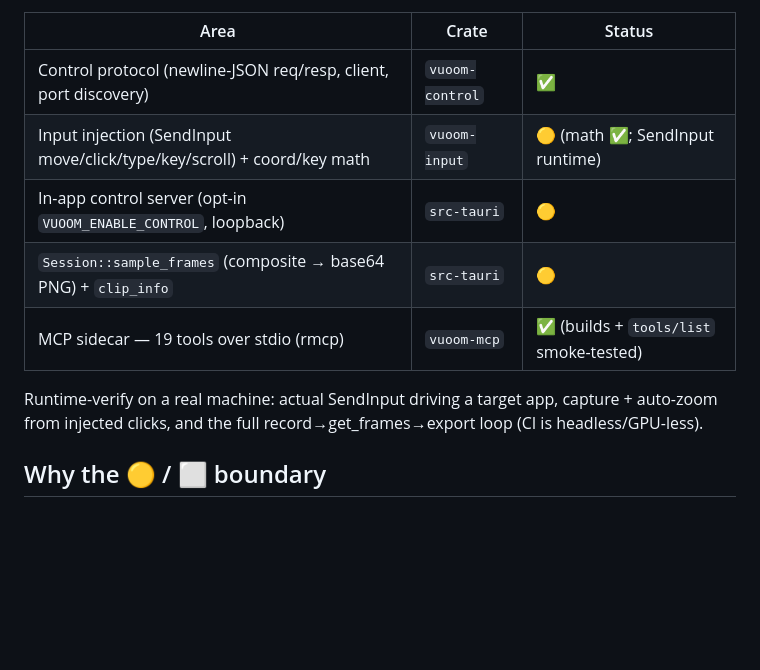
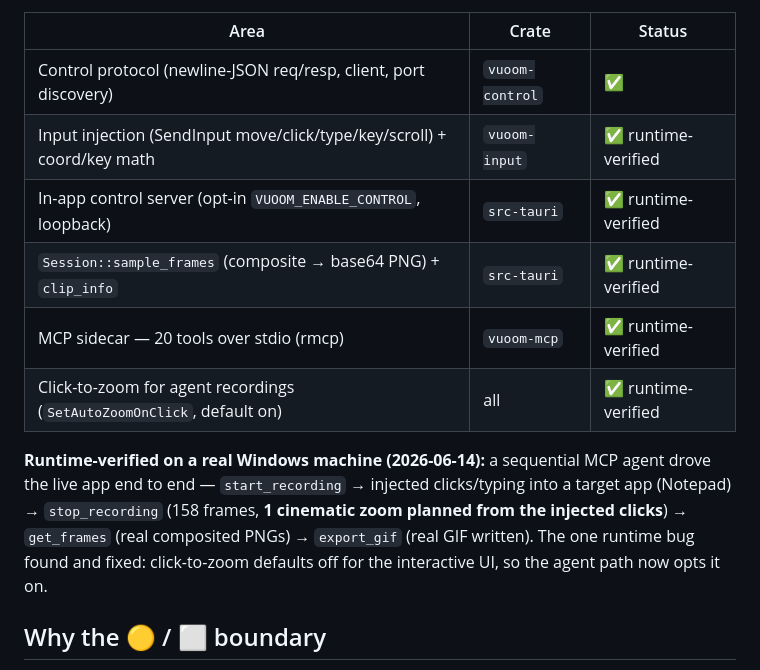
Before and after one commit to Razee4315/Vuoom, a Markdown page: docs/IMPLEMENTATION-STATUS.md, the part around the change. Drawn GitHub-style; blank space fills up the shorter version.

Commit message:
docs: AI Demo Director runtime-verified end-to-end on a real machine

```diff
--- a/docs/IMPLEMENTATION-STATUS.md
+++ b/docs/IMPLEMENTATION-STATUS.md
@@ -86,13 +86,17 @@ auto-zoom, *see* the output via sampled frames, and re-record to improve it. Set
 | Area | Crate | Status |
 |---|---|---|
 | Control protocol (newline-JSON req/resp, client, port discovery) | `vuoom-control` | ✅ |
-| Input injection (SendInput move/click/type/key/scroll) + coord/key math | `vuoom-input` | 🟡 (math ✅; SendInput runtime) |
-| In-app control server (opt-in `VUOOM_ENABLE_CONTROL`, loopback) | `src-tauri` | 🟡 |
-| `Session::sample_frames` (composite → base64 PNG) + `clip_info` | `src-tauri` | 🟡 |
-| MCP sidecar — 19 tools over stdio (rmcp) | `vuoom-mcp` | ✅ (builds + `tools/list` smoke-tested) |
+| Input injection (SendInput move/click/type/key/scroll) + coord/key math | `vuoom-input` | ✅ runtime-verified |
+| In-app control server (opt-in `VUOOM_ENABLE_CONTROL`, loopback) | `src-tauri` | ✅ runtime-verified |
+| `Session::sample_frames` (composite → base64 PNG) + `clip_info` | `src-tauri` | ✅ runtime-verified |
+| MCP sidecar — 20 tools over stdio (rmcp) | `vuoom-mcp` | ✅ runtime-verified |
+| Click-to-zoom for agent recordings (`SetAutoZoomOnClick`, default on) | all | ✅ runtime-verified |
 
-Runtime-verify on a real machine: actual SendInput driving a target app, capture + auto-zoom
-from injected clicks, and the full record→get_frames→export loop (CI is headless/GPU-less).
+**Runtime-verified on a real Windows machine (2026-06-14):** a sequential MCP agent drove the
+live app end to end — `start_recording` → injected clicks/typing into a target app (Notepad) →
+`stop_recording` (158 frames, **1 cinematic zoom planned from the injected clicks**) →
+`get_frames` (real composited PNGs) → `export_gif` (real GIF written). The one runtime bug found
+and fixed: click-to-zoom defaults off for the interactive UI, so the agent path now opts it on.
 
 ## Why the 🟡 / ⬜ boundary
 
```
